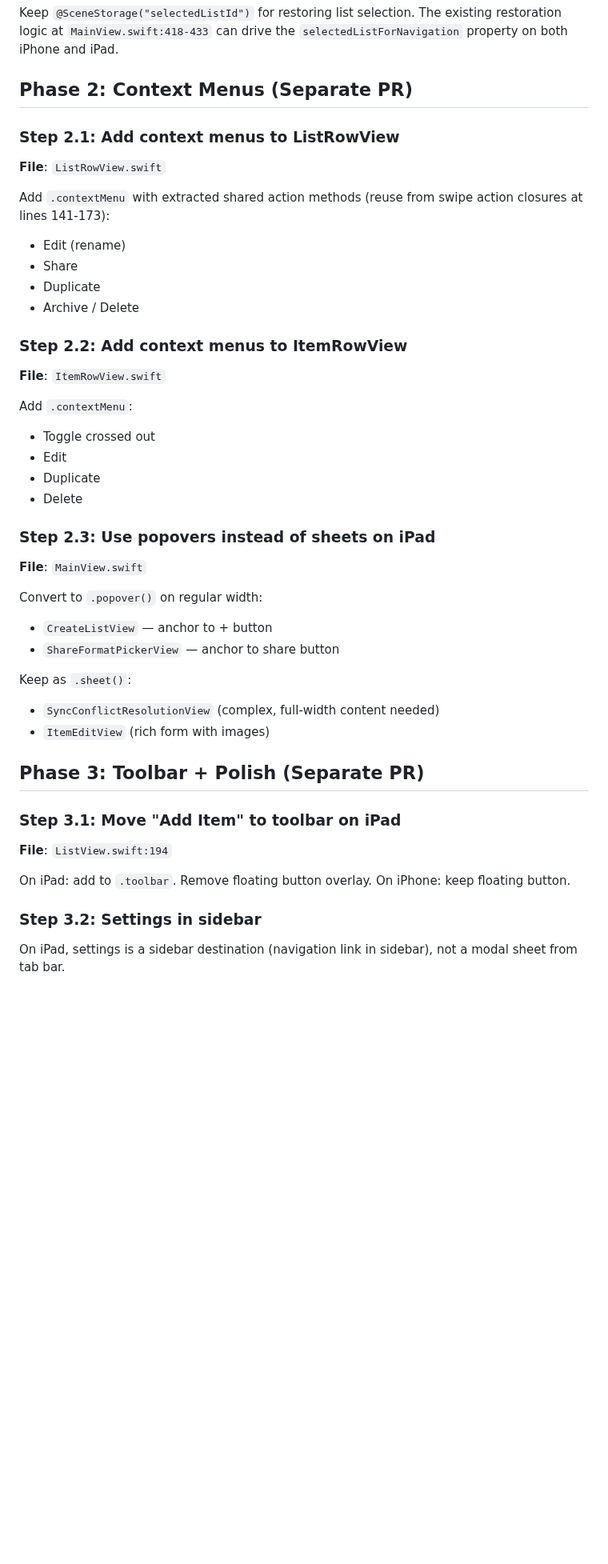
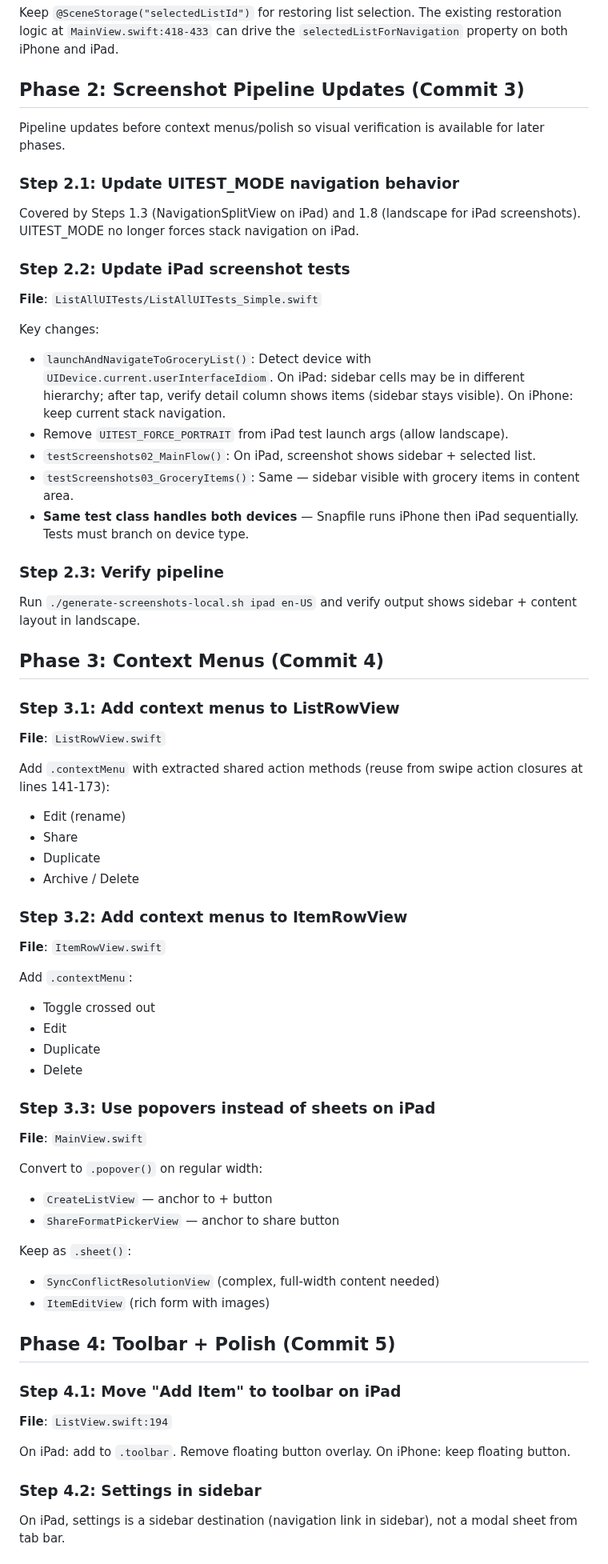
Before and after one commit to chmc/listall, a Markdown page: documentation/PLAN.md, the part around one of its changes. Shown at 80% size. Drawn GitHub-style; blank space fills up the shorter version.

Commit message:
docs: Reorder phases and consolidate to single-branch strategy
All phases now use the same feature/new-ipad-ux branch with separate
commits. Added Phase 2 for screenshot pipeline updates before context
menus so visual verification is available for later phases.

Co-Authored-By: Claude Opus 4.6 <noreply@anthropic.com>

```diff
--- a/documentation/PLAN.md
+++ b/documentation/PLAN.md
@@ -153,9 +154,32 @@ if UITestDataService.isUITesting || env["UITEST_FORCE_PORTRAIT"] == "1" {
 
 Keep `@SceneStorage("selectedListId")` for restoring list selection. The existing restoration logic at `MainView.swift:418-433` can drive the `selectedListForNavigation` property on both iPhone and iPad.
 
-## Phase 2: Context Menus (Separate PR)
+## Phase 2: Screenshot Pipeline Updates (Commit 3)
 
-### Step 2.1: Add context menus to ListRowView
+Pipeline updates before context menus/polish so visual verification is available for later phases.
+
+### Step 2.1: Update UITEST_MODE navigation behavior
+
+Covered by Steps 1.3 (NavigationSplitView on iPad) and 1.8 (landscape for iPad screenshots). UITEST_MODE no longer forces stack navigation on iPad.
+
+### Step 2.2: Update iPad screenshot tests
+
+**File**: `ListAllUITests/ListAllUITests_Simple.swift`
+
+Key changes:
+- `launchAndNavigateToGroceryList()`: Detect device with `UIDevice.current.userInterfaceIdiom`. On iPad: sidebar cells may be in different hierarchy; after tap, verify detail column shows items (sidebar stays visible). On iPhone: keep current stack navigation.
+- Remove `UITEST_FORCE_PORTRAIT` from iPad test launch args (allow landscape).
+- `testScreenshots02_MainFlow()`: On iPad, screenshot shows sidebar + selected list.
+- `testScreenshots03_GroceryItems()`: Same — sidebar visible with grocery items in content area.
+- **Same test class handles both devices** — Snapfile runs iPhone then iPad sequentially. Tests must branch on device type.
+
+### Step 2.3: Verify pipeline
+
+Run `./generate-screenshots-local.sh ipad en-US` and verify output shows sidebar + content layout in landscape.
+
+## Phase 3: Context Menus (Commit 4)
+
+### Step 3.1: Add context menus to ListRowView
 
 **File**: `ListRowView.swift`
 
@@ -165,7 +189,7 @@ Add `.contextMenu` with extracted shared action methods (reuse from swipe action
 - Duplicate
 - Archive / Delete
 
-### Step 2.2: Add context menus to ItemRowView
+### Step 3.2: Add context menus to ItemRowView
 
 **File**: `ItemRowView.swift`
 
@@ -175,7 +199,7 @@ Add `.contextMenu`:
 - Duplicate
 - Delete
 
-### Step 2.3: Use popovers instead of sheets on iPad
+### Step 3.3: Use popovers instead of sheets on iPad
 
 **File**: `MainView.swift`
 
@@ -187,15 +211,15 @@ Keep as `.sheet()`:
 - `SyncConflictResolutionView` (complex, full-width content needed)
 - `ItemEditView` (rich form with images)
 
-## Phase 3: Toolbar + Polish (Separate PR)
+## Phase 4: Toolbar + Polish (Commit 5)
 
-### Step 3.1: Move "Add Item" to toolbar on iPad
+### Step 4.1: Move "Add Item" to toolbar on iPad
 
 **File**: `ListView.swift:194`
 
 On iPad: add to `.toolbar`. Remove floating button overlay.
 On iPhone: keep floating button.
 
-### Step 3.2: Settings in sidebar
+### Step 4.2: Settings in sidebar
 
 On iPad, settings is a sidebar destination (navigation link in sidebar), not a modal sheet from tab bar.
```
Also changed, not shown: other parts of documentation/PLAN.md (+2 -22 lines).
